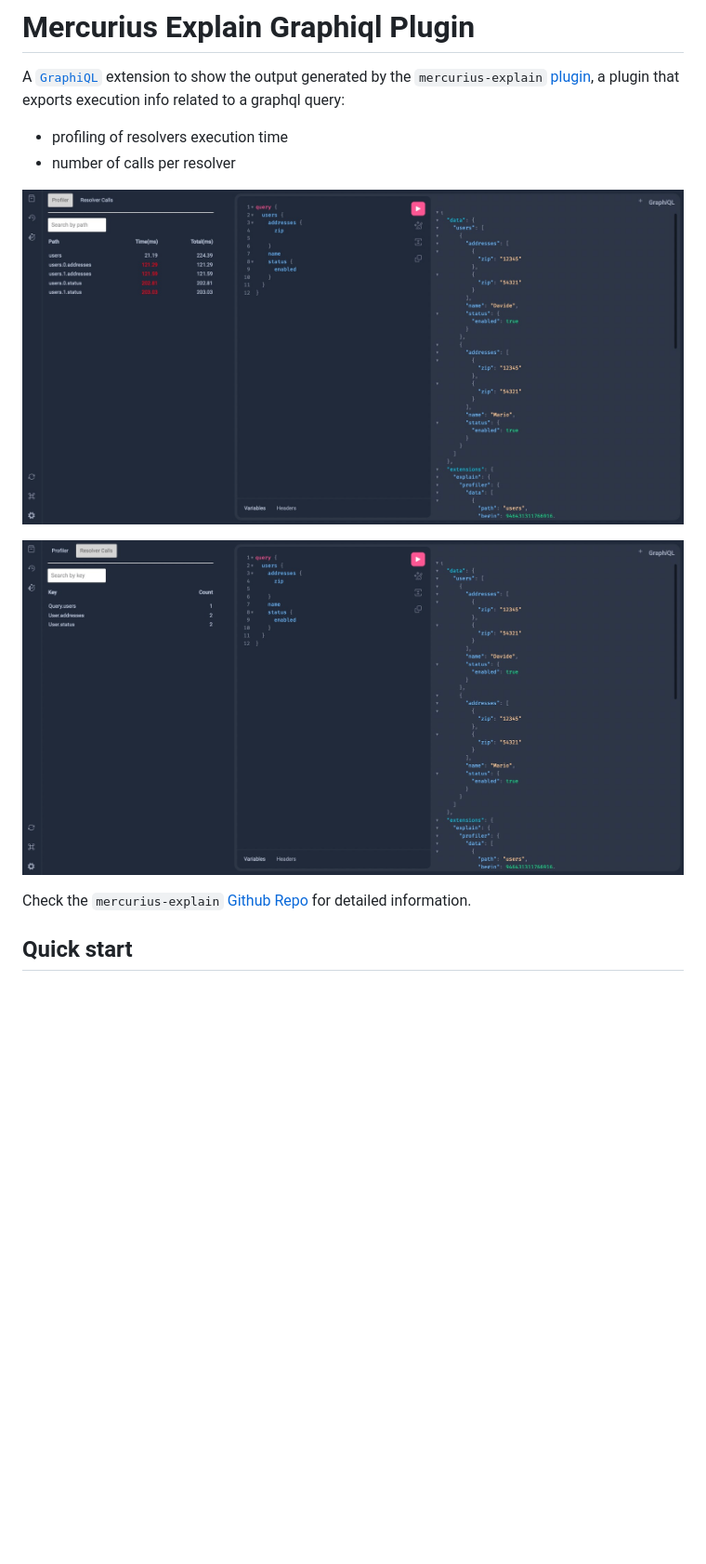
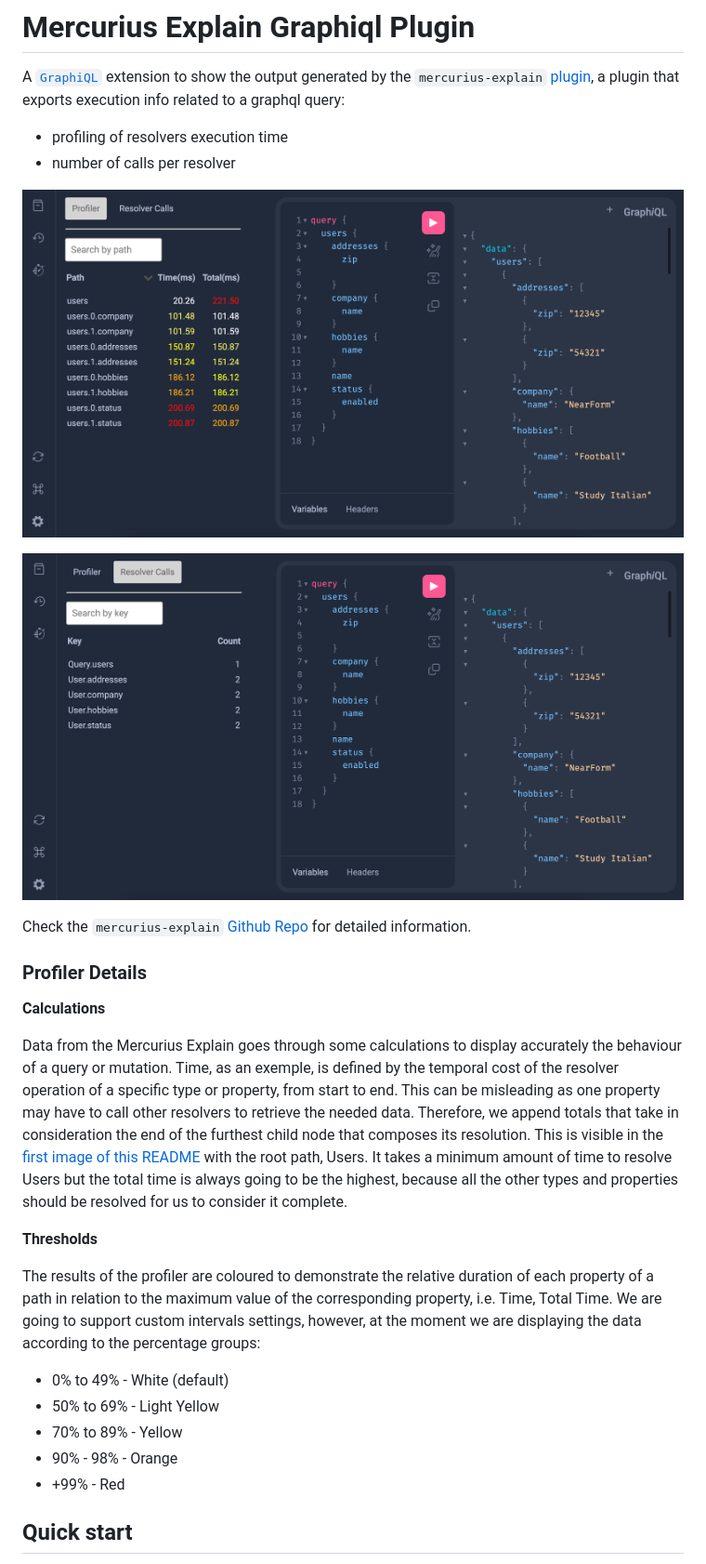
Before and after one commit to nearform/mercurius-explain-graphiql-plugin, a Markdown page: README.md, the part around the change. Shown at 93% size. Drawn GitHub-style; pictures changed too: docs/profiler.jpeg (deleted), docs/profiler.png (added), docs/resolverCalls.jpeg (deleted); blank space fills up the shorter version.

Commit message:
chore: update readme

```diff
--- a/README.md
+++ b/README.md
@@ -6,11 +6,32 @@ a plugin that exports execution info related to a graphql query:
 * profiling of resolvers execution time
 * number of calls per resolver
 
-![alt text](docs/profiler.jpeg 'Profiler View')
+![alt text](docs/profiler.png 'Profiler View')
 
-![alt text](docs/resolverCalls.jpeg 'Resolver Calls View')
+![alt text](docs/resolverCalls.png 'Resolver Calls View')
 
 Check the `mercurius-explain` [Github Repo](https://github.com/nearform/mercurius-explain) for detailed information.
+
+### Profiler Details
+
+**Calculations**
+
+Data from the Mercurius Explain goes through some calculations to display accurately the behaviour of a query or mutation.
+Time, as an exemple, is defined by the temporal cost of the resolver operation of a specific type or property, from start to end.
+This can be misleading as one property may have to call other resolvers to retrieve the needed data. Therefore, we append totals that take in consideration the end of the furthest child node that composes its resolution.
+This is visible in the [first image of this README](#mercurius-explain-graphiql-plugin) with the root path, Users. It takes a minimum amount of time to resolve Users but the total time is always going to be the highest, because all the other types and properties should be resolved for us to consider it complete.
+
+**Thresholds**
+
+The results of the profiler are coloured to demonstrate the relative duration of each property of a path
+in relation to the maximum value of the corresponding property, i.e. Time, Total Time.
+We are going to support custom intervals settings, however, at the moment we are displaying the data according to the percentage groups:
+
+- 0% to 49% - White (default)
+- 50% to 69% - Light Yellow
+- 70% to 89% - Yellow
+- 90% - 98% - Orange
+- +99% - Red
 
 ## Quick start
 
```
